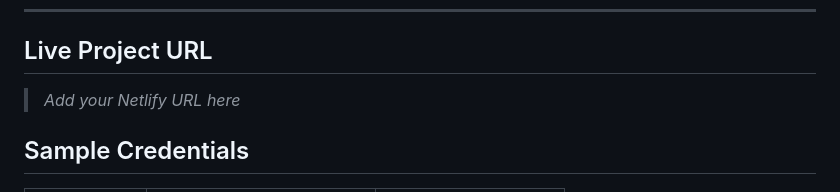
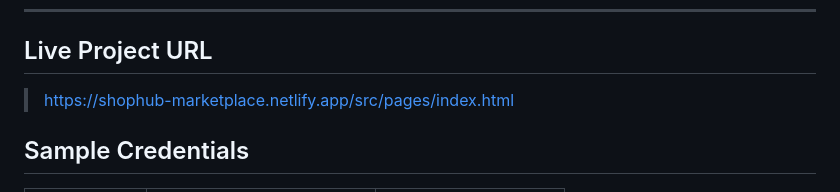
Before and after one commit to vikito11111/ShopHub, a Markdown page: README.md, the part around the change. Rendered like a GitHub page.

Commit message:
Update Live Project URL in README

```diff
--- a/README.md
+++ b/README.md
@@ -15,7 +15,7 @@ ShopHub is a community-driven marketplace where users can buy and sell pre-loved
 
 ## Live Project URL
 
-> _Add your Netlify URL here_
+> https://shophub-marketplace.netlify.app/src/pages/index.html
 
 ## Sample Credentials
 
```
